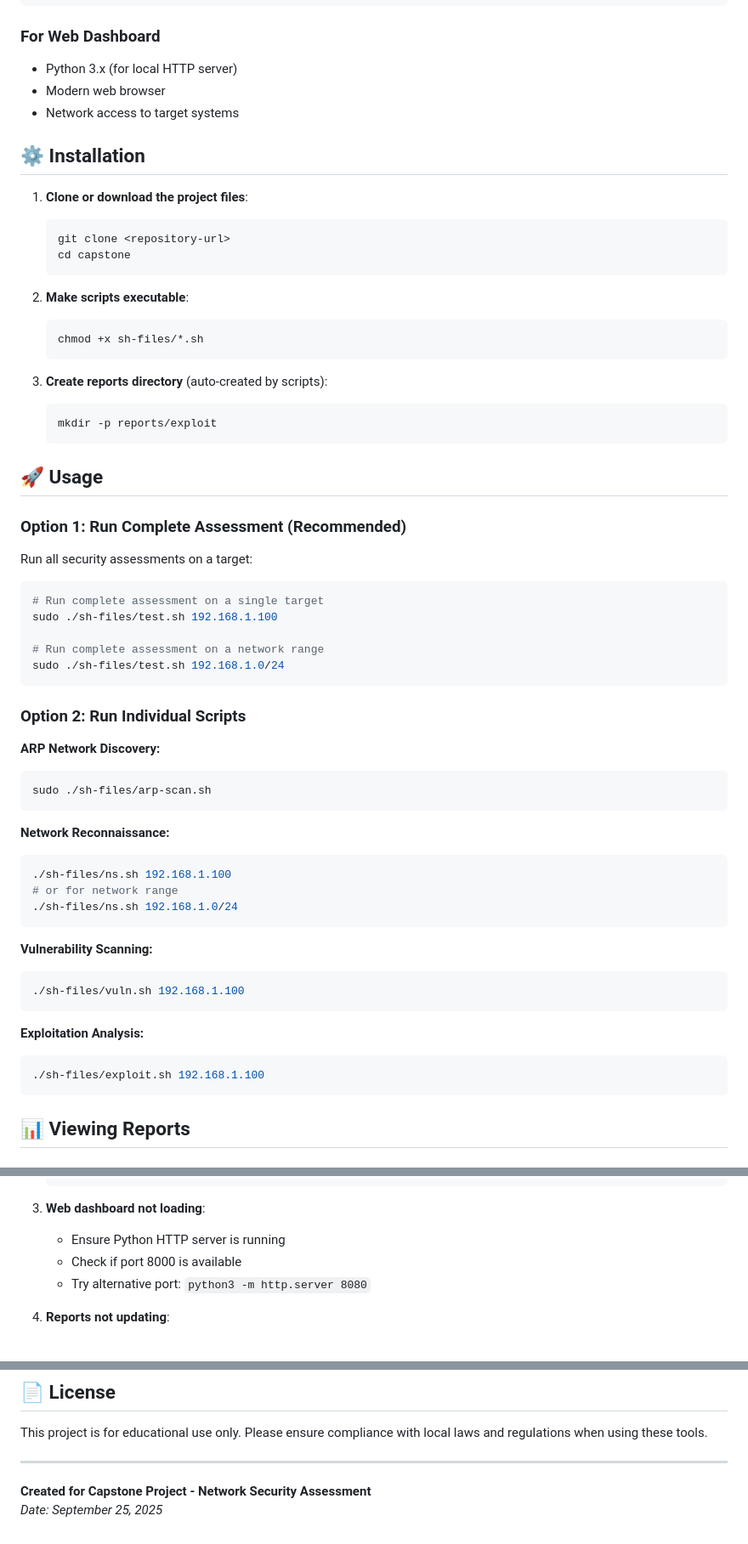
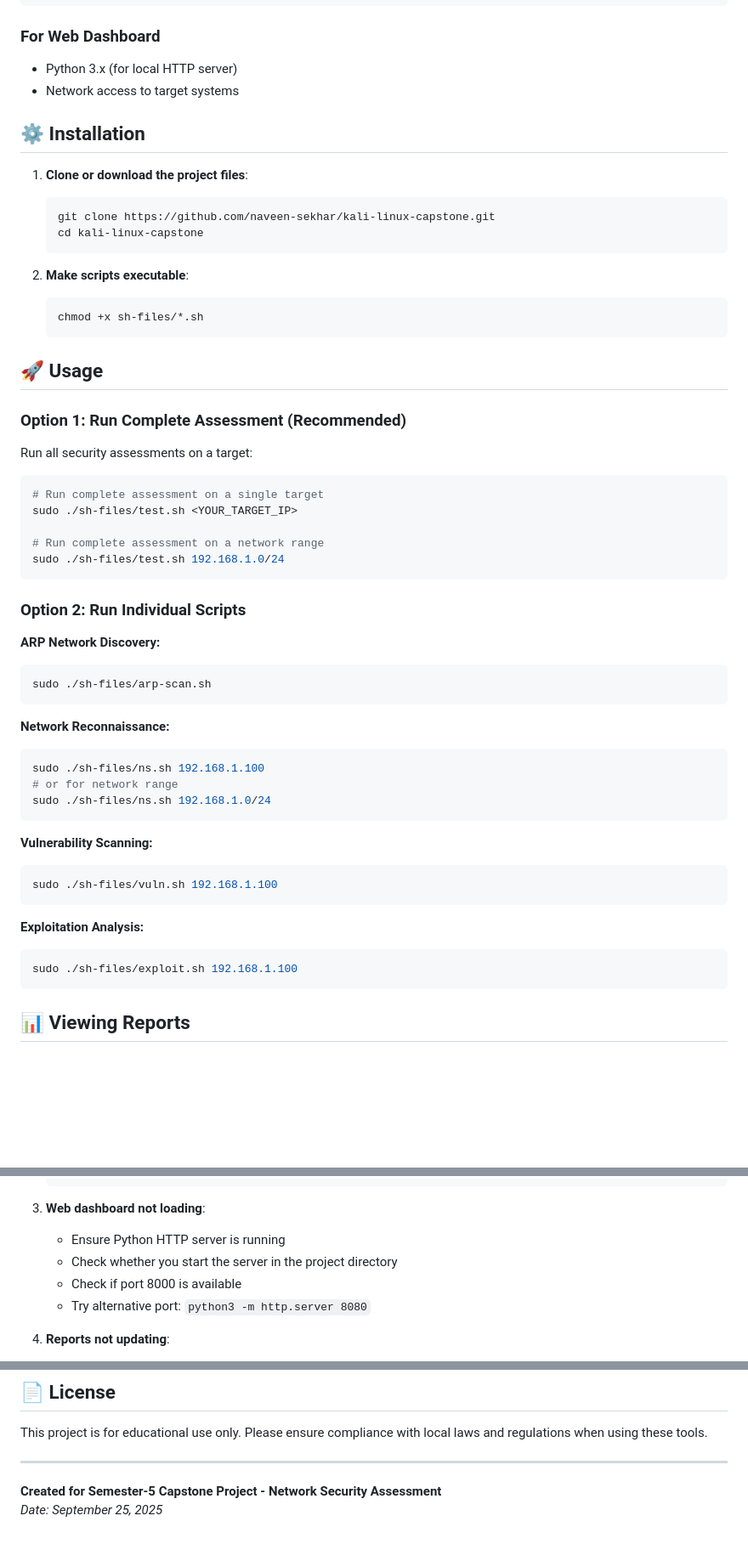
Before and after one commit to naveen-sekhar/kali-linux-capstone, a Markdown page: README.md, 3 parts joined by grey strips. Shown at 85% size. Rendered like a GitHub page; blank space fills up the shorter version.

````diff
--- a/README.md
+++ b/README.md
@@ -44,25 +44,19 @@ sudo apt install -y nmap netcat arp-scan metasploit-framework
 
 ### For Web Dashboard
 - Python 3.x (for local HTTP server)
-- Modern web browser
 - Network access to target systems
 
 ## ⚙️ Installation
 
 1. **Clone or download the project files**:
    ```bash
-   git clone <repository-url>
-   cd capstone
+   git clone https://github.com/naveen-sekhar/kali-linux-capstone.git
+   cd kali-linux-capstone
    ```
 
 2. **Make scripts executable**:
    ```bash
    chmod +x sh-files/*.sh
-   ```
-
-3. **Create reports directory** (auto-created by scripts):
-   ```bash
-   mkdir -p reports/exploit
    ```
 
 ## 🚀 Usage
@@ -72,7 +66,7 @@ sudo apt install -y nmap netcat arp-scan metasploit-framework
 Run all security assessments on a target:
 ```bash
 # Run complete assessment on a single target
-sudo ./sh-files/test.sh 192.168.1.100
+sudo ./sh-files/test.sh <YOUR_TARGET_IP>
 
 # Run complete assessment on a network range
 sudo ./sh-files/test.sh 192.168.1.0/24
@@ -87,19 +81,19 @@ sudo ./sh-files/arp-scan.sh
 
 **Network Reconnaissance:**
 ```bash
-./sh-files/ns.sh 192.168.1.100
+sudo ./sh-files/ns.sh 192.168.1.100
 # or for network range
-./sh-files/ns.sh 192.168.1.0/24
+sudo ./sh-files/ns.sh 192.168.1.0/24
 ```
 
 **Vulnerability Scanning:**
 ```bash
-./sh-files/vuln.sh 192.168.1.100
+sudo ./sh-files/vuln.sh 192.168.1.100
 ```
 
 **Exploitation Analysis:**
 ```bash
-./sh-files/exploit.sh 192.168.1.100
+sudo ./sh-files/exploit.sh 192.168.1.100
 ```
 
 ## 📊 Viewing Reports
@@ -220,6 +214,7 @@ EOF
 
 3. **Web dashboard not loading**:
    - Ensure Python HTTP server is running
+   - Check whether you start the server in the project directory
    - Check if port 8000 is available
    - Try alternative port: `python3 -m http.server 8080`
 
@@ -254,5 +249,5 @@ This project is for educational use only. Please ensure compliance with local la
 
 ---
 
-**Created for Capstone Project - Network Security Assessment**
+**Created for Semester-5 Capstone Project - Network Security Assessment**
 *Date: September 25, 2025*
````
Also changed, not shown: other parts of README.md (+5 -5 lines).
